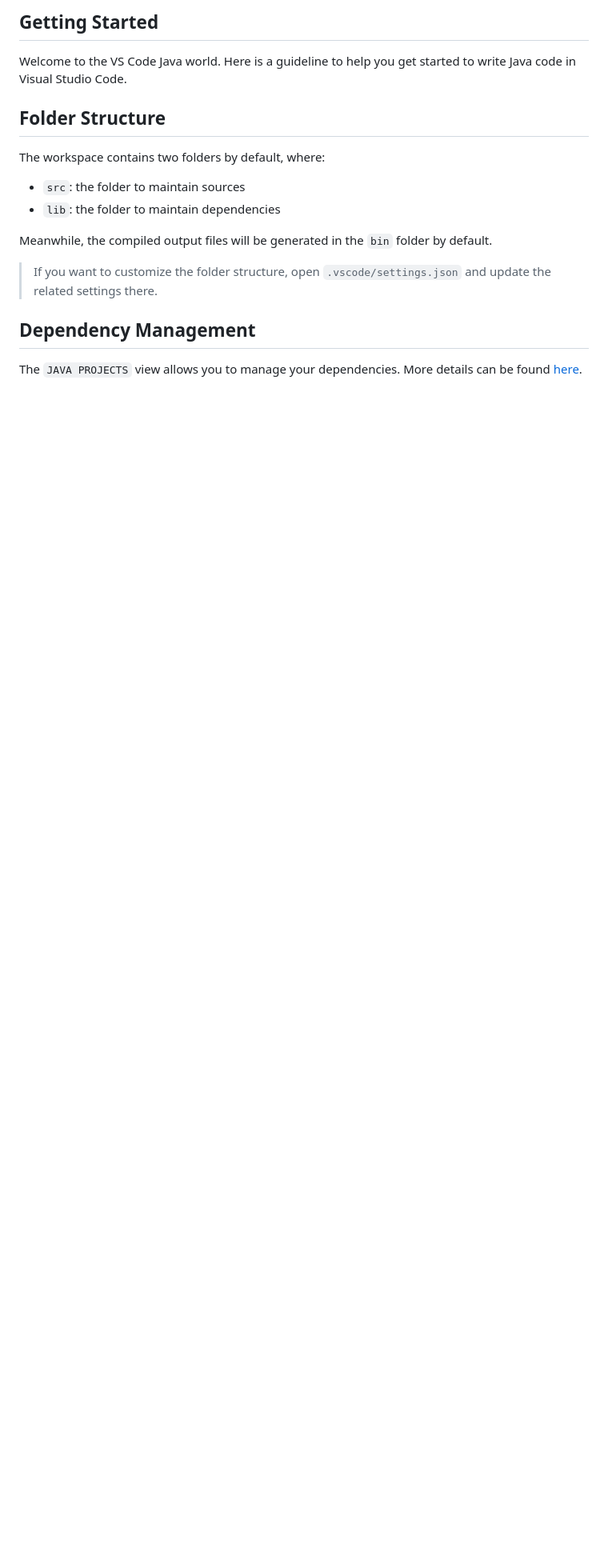
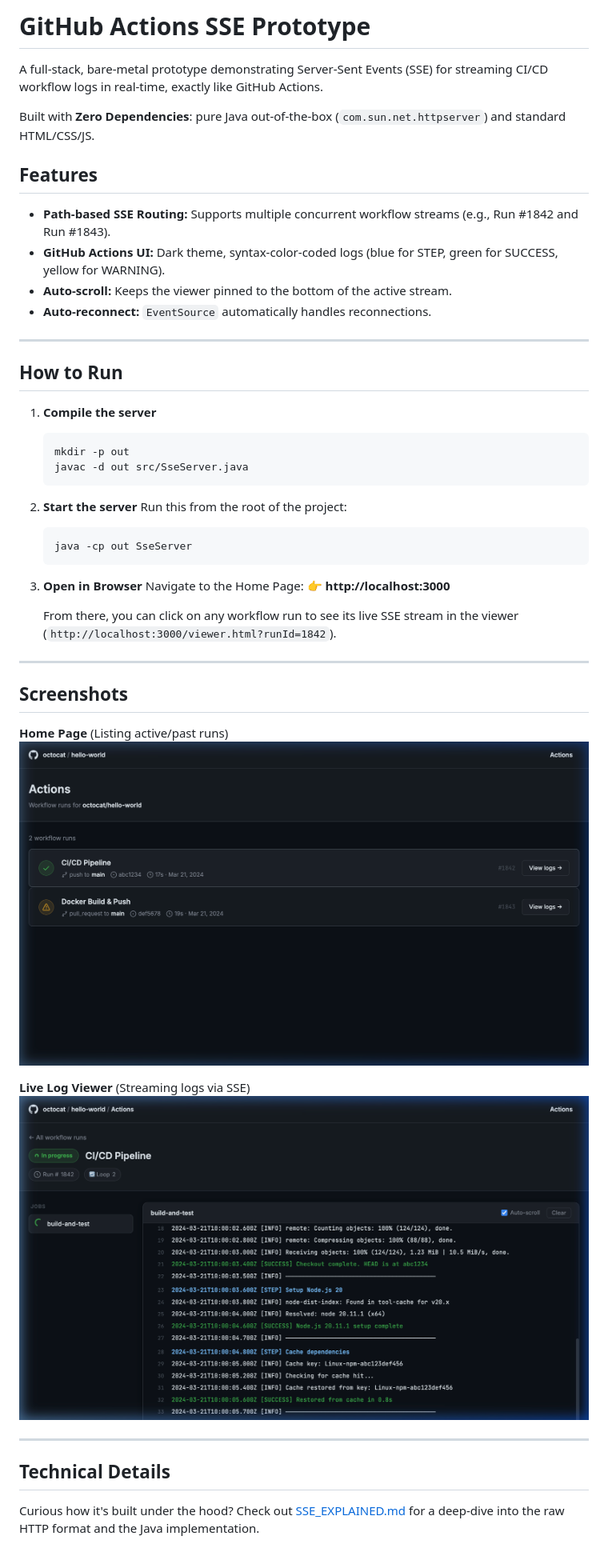
Before and after one commit to anaydas/prototype, a Markdown page: sse-prototype/README.md, the part around the change. Shown: that part at 80% size. Rendered like a GitHub page; pictures changed too: sse-prototype/screenshots/home.png (added), sse-prototype/screenshots/viewer.png (added); blank space fills up the shorter version.

Commit message:
feat: implement path-based routing, home/viewer pages, and update docs

````diff
--- a/sse-prototype/README.md
+++ b/sse-prototype/README.md
@@ -1,18 +1,48 @@
-## Getting Started
+# GitHub Actions SSE Prototype
 
-Welcome to the VS Code Java world. Here is a guideline to help you get started to write Java code in Visual Studio Code.
+A full-stack, bare-metal prototype demonstrating Server-Sent Events (SSE) for streaming CI/CD workflow logs in real-time, exactly like GitHub Actions.
 
-## Folder Structure
+Built with **Zero Dependencies**: pure Java out-of-the-box (`com.sun.net.httpserver`) and standard HTML/CSS/JS.
 
-The workspace contains two folders by default, where:
+## Features
+- **Path-based SSE Routing:** Supports multiple concurrent workflow streams (e.g., Run #1842 and Run #1843).
+- **GitHub Actions UI:** Dark theme, syntax-color-coded logs (blue for STEP, green for SUCCESS, yellow for WARNING).
+- **Auto-scroll:** Keeps the viewer pinned to the bottom of the active stream.
+- **Auto-reconnect:** `EventSource` automatically handles reconnections.
 
-- `src`: the folder to maintain sources
-- `lib`: the folder to maintain dependencies
+---
 
-Meanwhile, the compiled output files will be generated in the `bin` folder by default.
+## How to Run
 
-> If you want to customize the folder structure, open `.vscode/settings.json` and update the related settings there.
+1. **Compile the server**
+   ```bash
+   mkdir -p out
+   javac -d out src/SseServer.java
+   ```
 
-## Dependency Management
+2. **Start the server**
+   Run this from the root of the project:
+   ```bash
+   java -cp out SseServer
+   ```
 
-The `JAVA PROJECTS` view allows you to manage your dependencies. More details can be found [here](https://github.com/microsoft/vscode-java-dependency#manage-dependencies).
+3. **Open in Browser**
+   Navigate to the Home Page:
+   👉 **http://localhost:3000**
+
+   From there, you can click on any workflow run to see its live SSE stream in the viewer (`http://localhost:3000/viewer.html?runId=1842`).
+
+---
+
+## Screenshots
+
+**Home Page** (Listing active/past runs)
+![Home Page](screenshots/home.png)
+
+**Live Log Viewer** (Streaming logs via SSE)
+![Viewer Page](screenshots/viewer.png)
+
+---
+
+## Technical Details
+Curious how it's built under the hood? Check out [SSE_EXPLAINED.md](./SSE_EXPLAINED.md) for a deep-dive into the raw HTTP format and the Java implementation.
````
Also changed, not shown: sse-prototype/SSE_EXPLAINED.md (+11 -64 lines), 7 other files.
